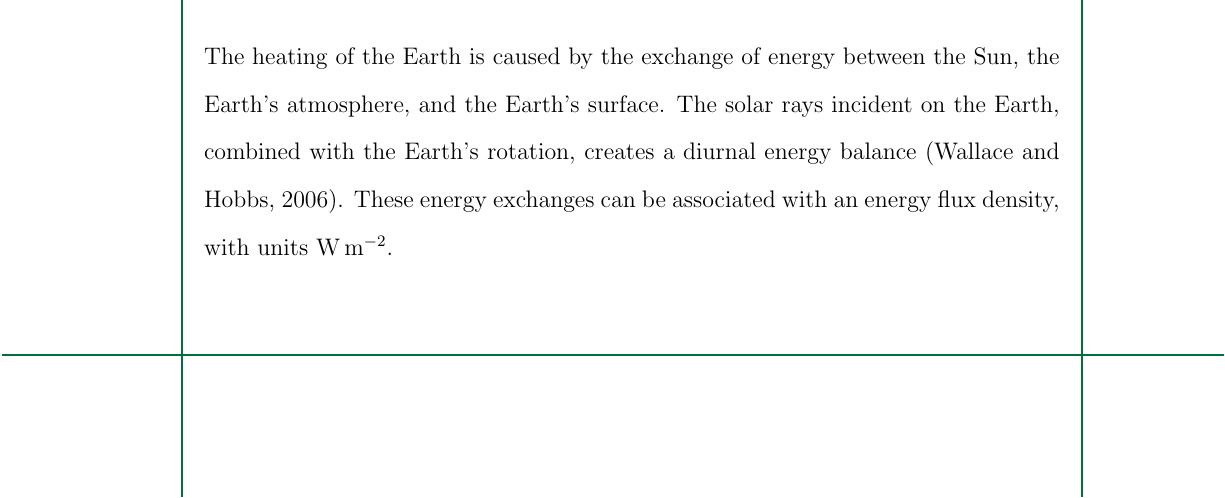
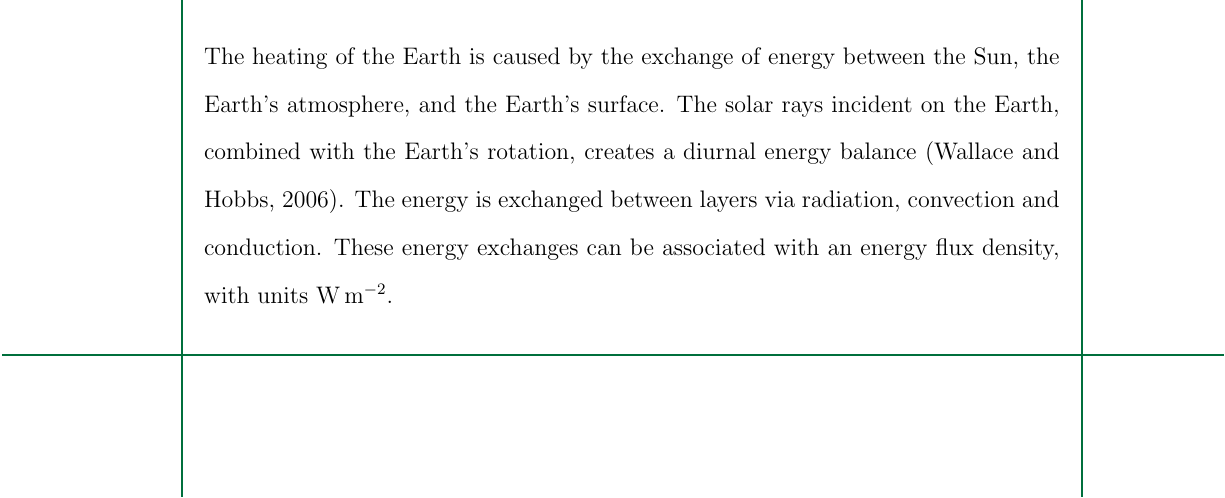
Before and after one commit to ericson-domingo-ug/thesis-latex, a LaTeX thesis (thesis.tex, which reads body/theory.tex): part of page 10 of 19, cut so that both start at the same text. Compiled offline with pdfLaTeX.

Commit message:
Add sentence on heat transfer

```diff
--- a/body/theory.tex
+++ b/body/theory.tex
@@ -26,6 +26,8 @@
 
 	The heating of the Earth is caused by the exchange of energy between the Sun, the Earth's atmosphere, and the Earth's surface.
 	The solar rays incident on the Earth, combined with the Earth's rotation, creates a diurnal energy balance (\cite{Wallace2006}).
+	The energy is exchanged between layers via radiation, convection and
+	conduction.
 	These energy exchanges can be associated with an energy flux density, with units $\si{W.m^{-2}}$.
 
 	\subsection{Surface Radiation Budget}
```
